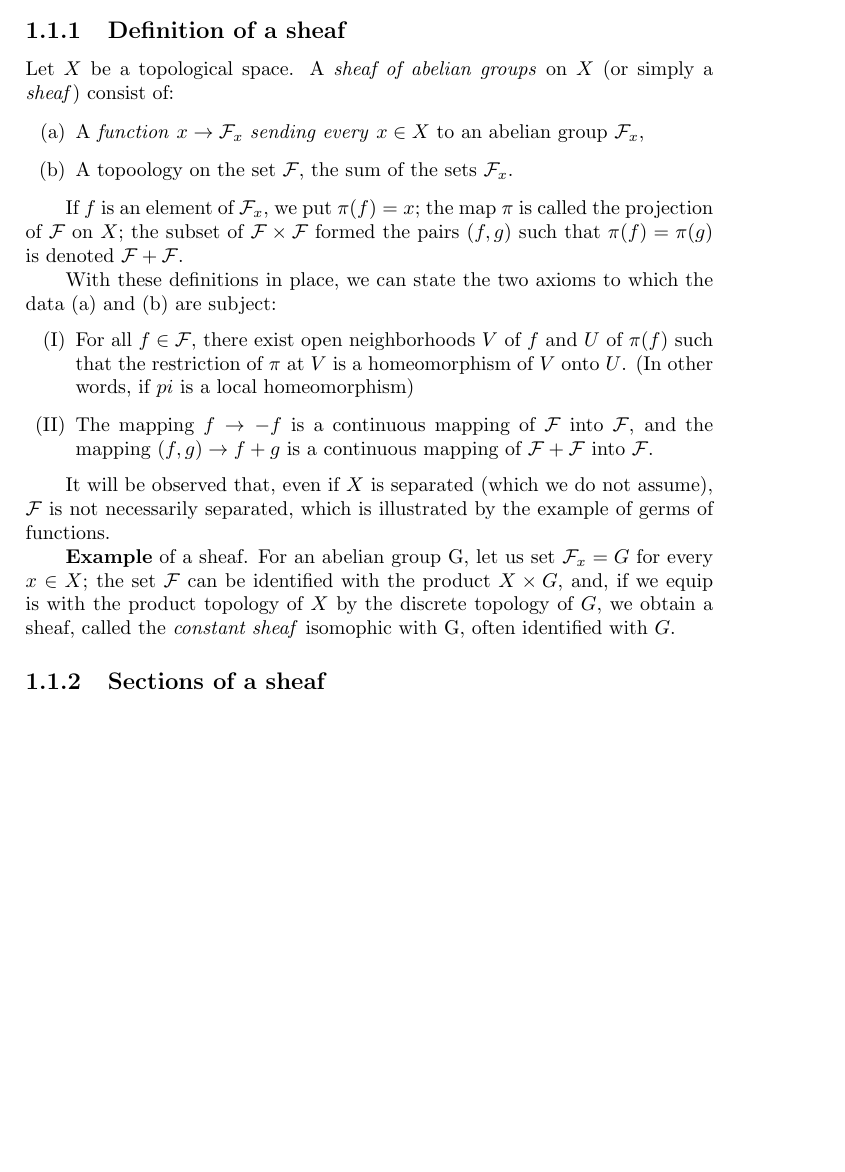
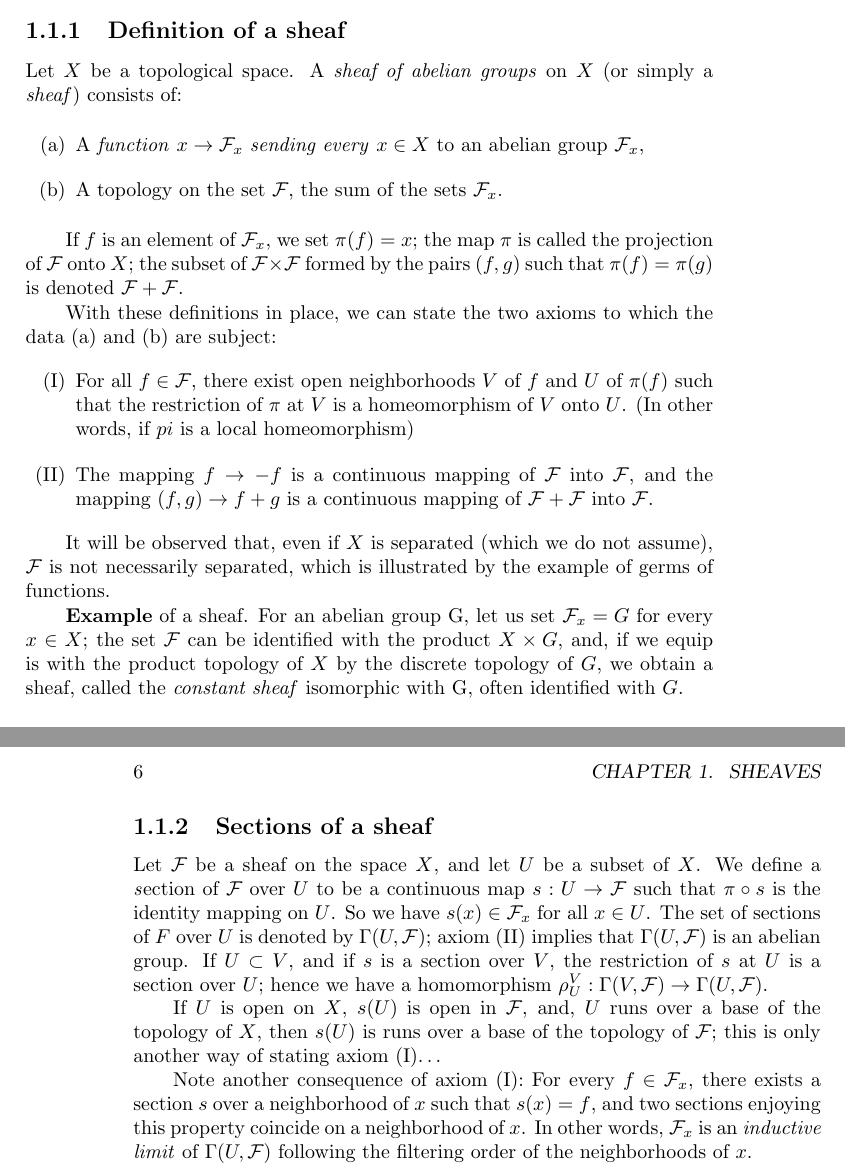
Before and after one commit to theoryofmathematicalcommunication/FAC, a LaTeX book (main.tex): part of page 5 of 5 before the commit and two parts of pages 5 and 6 of 6 after it, the two joined at a grey line, cut so that both start at the same text, the shorter picture padded with empty space. Compiled offline with pdfLaTeX.

Commit message:
second subsection done, will revise

```diff
--- a/main.tex
+++ b/main.tex
@@ -33,14 +33,14 @@
 
 \subsection{Definition of a sheaf}
 
-\par Let $X$ be a topological space. A \textit{sheaf of abelian groups} on $X$ (or simply a \textit{sheaf}) consist of:
+\par Let $X$ be a topological space. A \textit{sheaf of abelian groups} on $X$ (or simply a \textit{sheaf}) consists of:
 
 \begin{enumerate}[label = (\alph*)]
 	\item A \textit{function} $x \rightarrow \mathcal{F}_x$ \textit{sending every} $x \in X$ to an abelian group $\mathcal{F}_x$,
-	\item A topoology on the set $\mathcal{F}$, the sum of the sets $\mathcal{F}_x$.
+	\item A topology on the set $\mathcal{F}$, the sum of the sets $\mathcal{F}_x$.
 \end{enumerate}
 
-If $f$ is an element of $\mathcal{F}_x$, we put $\pi (f) = x$; the map $\pi$ is called the projection of $\mathcal F$ on $X$; the subset of $\mathcal F \times \mathcal F$ formed the pairs $(f,g)$ such that $\pi(f) = \pi(g)$ is denoted $\mathcal F + \mathcal F$.
+If $f$ is an element of $\mathcal{F}_x$, we set $\pi (f) = x$; the map $\pi$ is called the projection of $\mathcal F$ onto $X$; the subset of $\mathcal F \times \mathcal F$ formed by the pairs $(f,g)$ such that $\pi(f) = \pi(g)$ is denoted $\mathcal F + \mathcal F$.
 
 With these definitions in place, we can state the two axioms to which the data (a) and (b)  are subject:
 \begin{enumerate}[label=(\Roman*)]
@@ -53,9 +53,14 @@ With these definitions in place, we can state the two axioms to which the data (
 
 It will be observed that, even if $X$ is separated (which we do not assume), $\mathcal F$ is not necessarily separated, which is illustrated by the example of germs of functions.
 
-\textbf{Example} of a sheaf. For an abelian group G, let us set $\mathcal F_x = G$ for every $x \in X$; the set $\mathcal F$ can be identified with the product $X \times G$, and, if we equip is with the product topology of $X$ by the discrete topology of $G$, we obtain a sheaf, called the \textit{constant sheaf} isomophic with G, often identified with $G$.
+\textbf{Example} of a sheaf. For an abelian group G, let us set $\mathcal F_x = G$ for every $x \in X$; the set $\mathcal F$ can be identified with the product $X \times G$, and, if we equip is with the product topology of $X$ by the discrete topology of $G$, we obtain a sheaf, called the \textit{constant sheaf} isomorphic with G, often identified with $G$.
 
 \subsection{Sections of a sheaf}
 
+Let $\mathcal F$ be a sheaf on the space $X$, and let $U$ be a subset of $X$. We define a \textit section of $\mathcal F$ over $U$ to be a continuous map $s: U \rightarrow \mathcal F$ such that $\pi \circ s$ is the identity mapping on $U$. So we have $s(x) \in \mathcal F_x$ for all $x \in U$. The set of sections of $F$ over $U$ is denoted by $\Gamma (U, \mathcal F)$; axiom (II) implies that $\Gamma (U, \mathcal F)$ is an abelian group. If $U \subset V$, and if $s$ is a section over $V$, the restriction of $s$ at $U$ is a section over $U$; hence we have a homomorphism $\rho_U^V: \Gamma (V, \mathcal F) \rightarrow \Gamma (U, \mathcal F)$.
+
+If $U$ is open on $X$, $s(U)$ is open in $\mathcal F$, and, $U$ runs over a base of the topology of $X$, then $s(U)$ is runs over a base of the topology of $\mathcal F$; this is only another way of stating axiom (I)\dots
+
+Note another consequence of axiom (I): For every $f \in \mathcal F_x$, there exists a section $s$ over a neighborhood of $x$ such that $s(x) = f$, and two sections enjoying this property coincide on a neighborhood of $x$. In other words, $\mathcal F_x$ is an \textit{inductive limit} of $\Gamma (U, \mathcal F)$ following the filtering order of the neighborhoods of $x$.
 
 \end{document}
```
Also changed, not shown: 6 other files.
